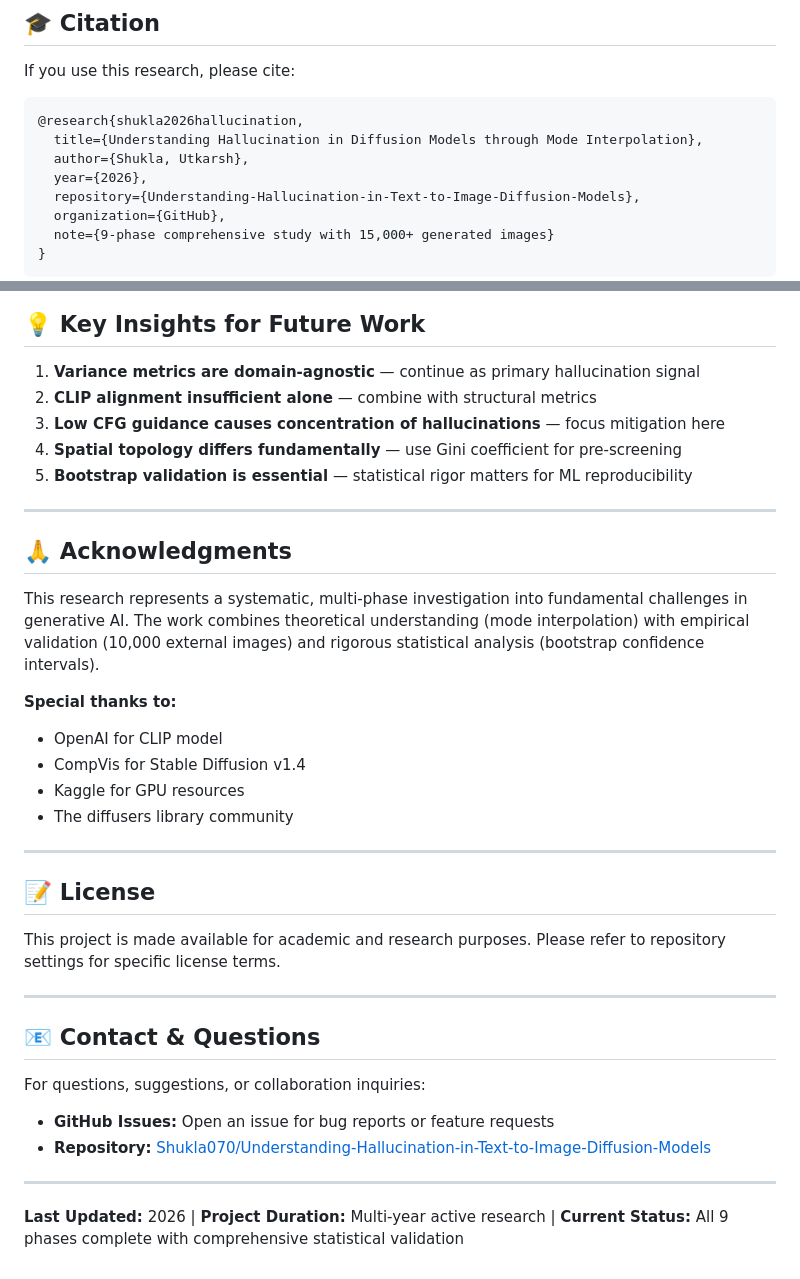
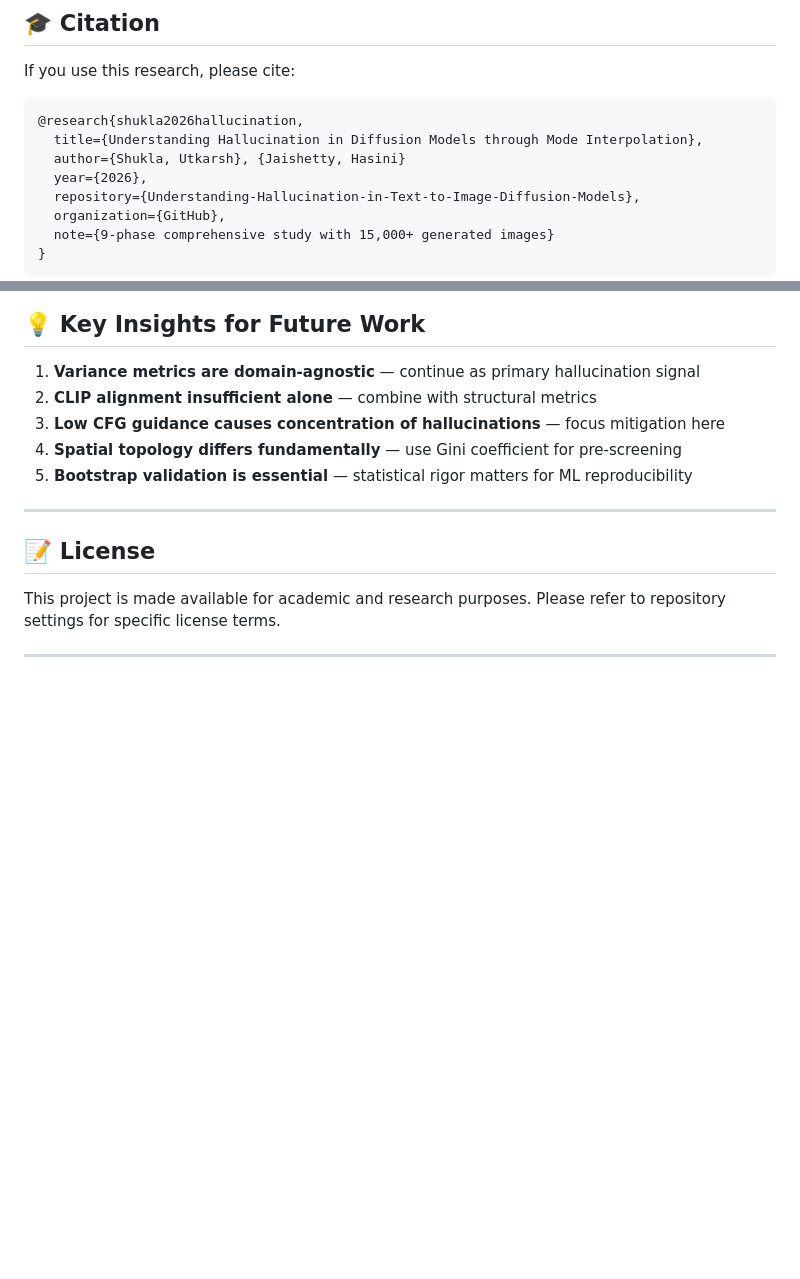
Before and after one commit to Shukla070/Understanding-Hallucination-in-Text-to-Image-Diffusion-Models, a Markdown page: README.md, 2 parts joined by grey strips. Rendered like a GitHub page; blank space fills up the shorter version.

Commit message:
Revise README.md
Updated author information in the BibTeX entry and removed acknowledgments, contact, and last updated sections.

````diff
--- a/README.md
+++ b/README.md
@@ -539,7 +539,7 @@ If you use this research, please cite:
 ```bibtex
 @research{shukla2026hallucination,
   title={Understanding Hallucination in Diffusion Models through Mode Interpolation},
-  author={Shukla, Utkarsh},
+  author={Shukla, Utkarsh}, {Jaishetty, Hasini}
   year={2026},
   repository={Understanding-Hallucination-in-Text-to-Image-Diffusion-Models},
   organization={GitHub},
@@ -575,30 +575,9 @@ If you use this research, please cite:
 
 ---
 
-## 🙏 Acknowledgments
-
-This research represents a systematic, multi-phase investigation into fundamental challenges in generative AI. The work combines theoretical understanding (mode interpolation) with empirical validation (10,000 external images) and rigorous statistical analysis (bootstrap confidence intervals).
-
-**Special thanks to:**
-- OpenAI for CLIP model
-- CompVis for Stable Diffusion v1.4
-- Kaggle for GPU resources
-- The diffusers library community
-
----
 
 ## 📝 License
 
 This project is made available for academic and research purposes. Please refer to repository settings for specific license terms.
 
 ---
-
-## 📧 Contact & Questions
-
-For questions, suggestions, or collaboration inquiries:
-- **GitHub Issues:** Open an issue for bug reports or feature requests
-- **Repository:** [Shukla070/Understanding-Hallucination-in-Text-to-Image-Diffusion-Models](https://github.com/Shukla070/Understanding-Hallucination-in-Text-to-Image-Diffusion-Models)
-
----
-
-**Last Updated:** 2026 | **Project Duration:** Multi-year active research | **Current Status:** All 9 phases complete with comprehensive statistical validation
````
